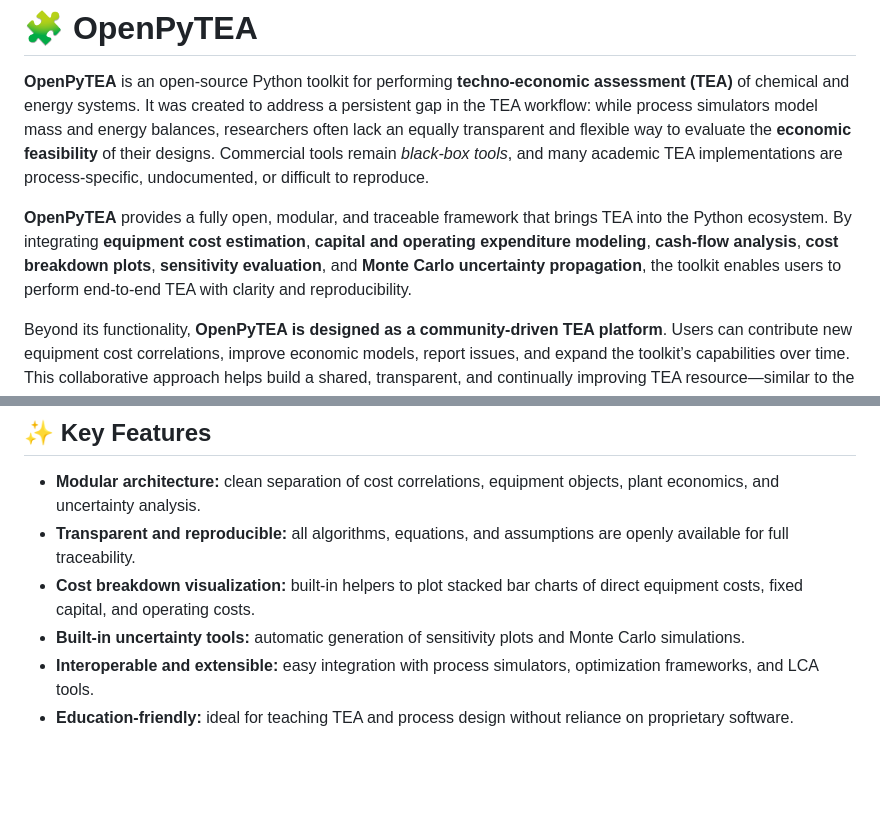
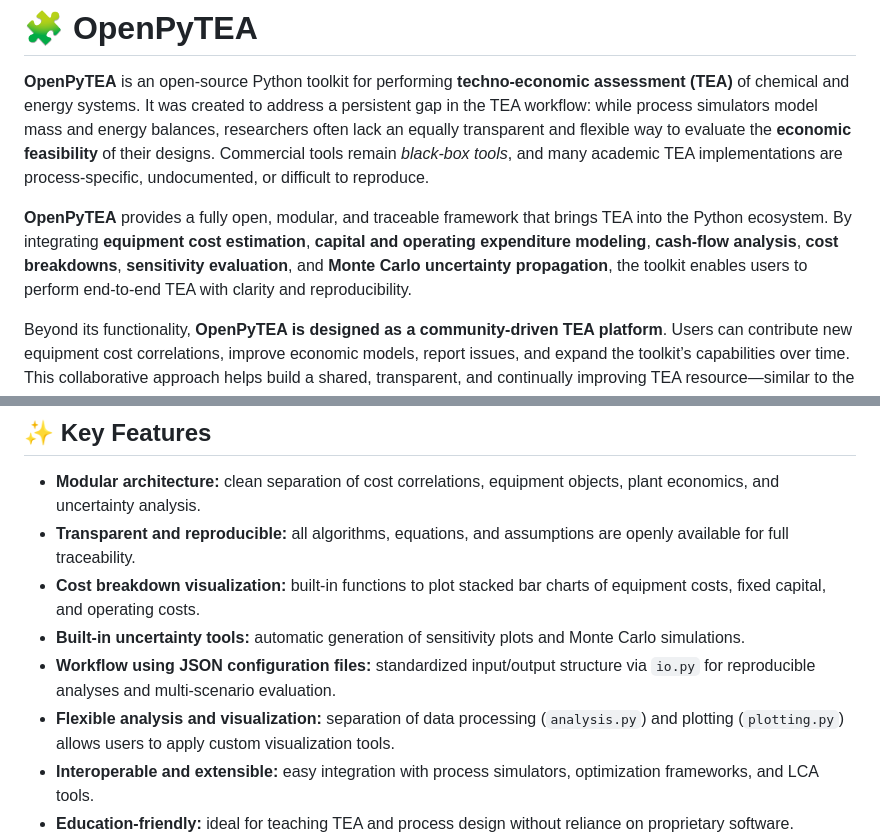
Before and after one commit to pbtamarona/OpenPyTEA, a Markdown page: README.md, 2 parts joined by grey strips. GitHub-like rendering; blank space fills up the shorter version.

```diff
--- a/README.md
+++ b/README.md
@@ -2,7 +2,7 @@
 
 **OpenPyTEA** is an open-source Python toolkit for performing **techno-economic assessment (TEA)** of chemical and energy systems. It was created to address a persistent gap in the TEA workflow: while process simulators model mass and energy balances, researchers often lack an equally transparent and flexible way to evaluate the **economic feasibility** of their designs. Commercial tools remain *black-box tools*, and many academic TEA implementations are process-specific, undocumented, or difficult to reproduce.
 
-**OpenPyTEA** provides a fully open, modular, and traceable framework that brings TEA into the Python ecosystem. By integrating **equipment cost estimation**, **capital and operating expenditure modeling**, **cash-flow analysis**, **cost breakdown plots**, **sensitivity evaluation**, and **Monte Carlo uncertainty propagation**, the toolkit enables users to perform end-to-end TEA with clarity and reproducibility.
+**OpenPyTEA** provides a fully open, modular, and traceable framework that brings TEA into the Python ecosystem. By integrating **equipment cost estimation**, **capital and operating expenditure modeling**, **cash-flow analysis**, **cost breakdowns**, **sensitivity evaluation**, and **Monte Carlo uncertainty propagation**, the toolkit enables users to perform end-to-end TEA with clarity and reproducibility.
 
 Beyond its functionality, **OpenPyTEA is designed as a community-driven TEA platform**. Users can contribute new equipment cost correlations, improve economic models, report issues, and expand the toolkit’s capabilities over time. This collaborative approach helps build a shared, transparent, and continually improving TEA resource—similar to the open-source progress seen in the LCA community.
 
@@ -19,8 +19,10 @@ https://github.com/pbtamarona/OpenPyTEA/tree/main/examples
 ## ✨ Key Features
 - **Modular architecture:** clean separation of cost correlations, equipment objects, plant economics, and uncertainty analysis.
 - **Transparent and reproducible:** all algorithms, equations, and assumptions are openly available for full traceability.
-- **Cost breakdown visualization:** built-in helpers to plot stacked bar charts of direct equipment costs, fixed capital, and operating costs.
+- **Cost breakdown visualization:** built-in functions to plot stacked bar charts of equipment costs, fixed capital, and operating costs.
 - **Built-in uncertainty tools:** automatic generation of sensitivity plots and Monte Carlo simulations.
+- **Workflow using JSON configuration files:** standardized input/output structure via `io.py` for reproducible analyses and multi-scenario evaluation.
+- **Flexible analysis and visualization:** separation of data processing (`analysis.py`) and plotting (`plotting.py`) allows users to apply custom visualization tools.
 - **Interoperable and extensible:** easy integration with process simulators, optimization frameworks, and LCA tools.
 - **Education-friendly:** ideal for teaching TEA and process design without reliance on proprietary software.
 - **Community-driven:** users can contribute new correlations, improve models, request features, and shape the evolution of the platform.
```
Also changed, not shown: other parts of README.md (+16 -6 lines), examples/img/architecture.png.
